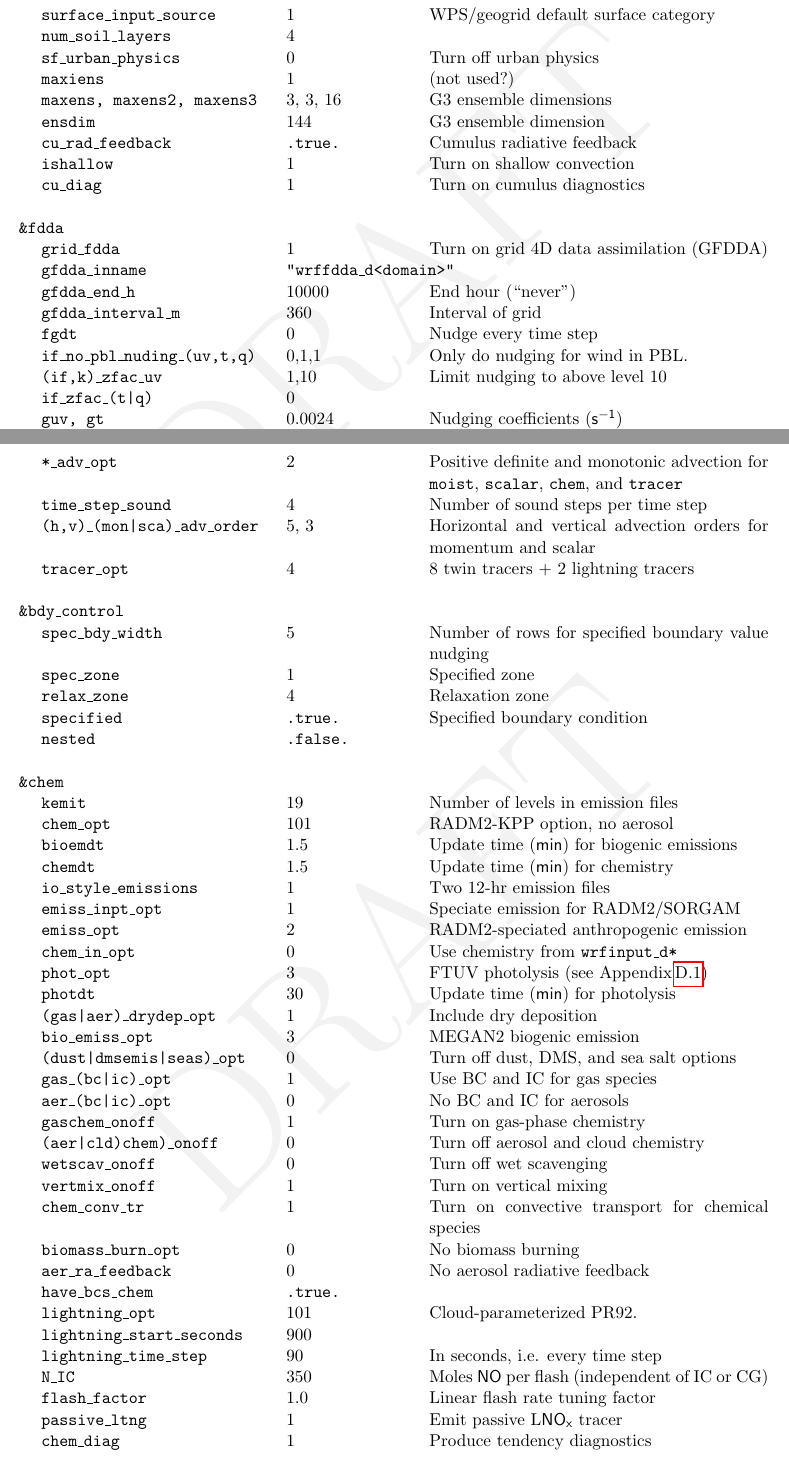
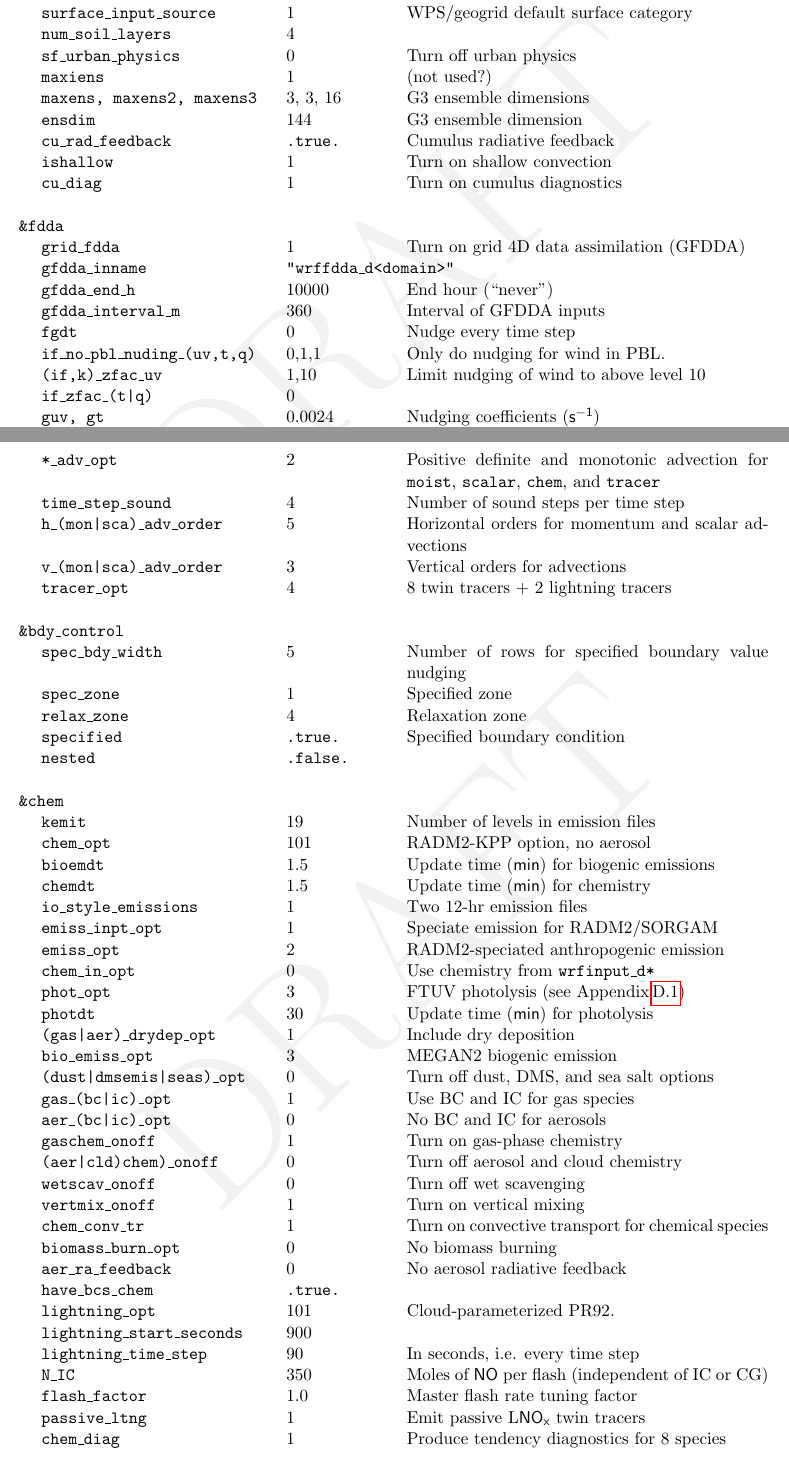
Before and after one commit to purinflash/Dissertation, a LaTeX thesis (Dissertation.tex, which reads Appendix/namelist.tex): two parts of pages 20 and 21 of 29, joined at a grey line, cut so that both start at the same text. Compiled offline with pdfLaTeX.

Commit message:
Namelist appendix updates
Table width adjustment
split (h,v)_(mon|sca)_adv_order into two entries
Updated certain namelist descriptions

```diff
--- a/Appendix/namelist.tex
+++ b/Appendix/namelist.tex
@@ -60,10 +60,10 @@
 {\tt grid\_fdda} & 1 & Turn on grid 4D data assimilation (GFDDA) \\
 {\tt gfdda\_inname} & {\tt "wrffdda\_d<domain>"} \\
 {\tt gfdda\_end\_h} & 10000 & End hour (``never'') \\
-{\tt gfdda\_interval\_m} & 360 & Interval of grid \\
+{\tt gfdda\_interval\_m} & 360 & Interval of GFDDA inputs \\
 {\tt fgdt} & 0 & Nudge every time step \\
 {\tt if\_no\_pbl\_nuding\_(uv,t,q)} & 0,1,1 & Only do nudging for wind in PBL. \\
-{\tt (if,k)\_zfac\_uv} & 1,10 & Limit nudging to above level 10 \\
+{\tt (if,k)\_zfac\_uv} & 1,10 & Limit nudging of wind to above level 10 \\
 {\tt if\_zfac\_(t|q)} & 0 \\
 {\tt guv, gt} & 0.0024 & Nudging coefficients (\unit{s^{-1}}) \\
 {\tt gq} & 0.0012 & Nudging coefficient (\unit{s^{-1}}) \\
@@ -83,7 +83,8 @@
 {\tt non\_hydrostatic} & {\tt .true.} \\
 {\tt *\_adv\_opt} & 2 & Positive definite and monotonic advection for {\tt moist}, {\tt scalar}, {\tt chem}, and {\tt tracer} \\
 {\tt time\_step\_sound} & 4 & Number of sound steps per time step \\
-{\tt (h,v)\_(mon|sca)\_adv\_order} & 5, 3 & Horizontal and vertical advection orders for momentum and scalar \\
+{\tt h\_(mon|sca)\_adv\_order} & 5 & Horizontal orders for momentum and scalar advections \\
+{\tt v\_(mon|sca)\_adv\_order} & 3 & Vertical orders for advections\\
 {\tt tracer\_opt} & 4 & 8 twin tracers + 2 lightning tracers \\
 \\
 \hspace{-.2in}{\tt \&bdy\_control} \\
@@ -120,9 +121,9 @@
 {\tt lightning\_opt} & 101 & Cloud-parameterized PR92. \\
 {\tt lightning\_start\_seconds} & 900 \\
 {\tt lightning\_time\_step} & 90 & In seconds, i.e. every time step \\
-{\tt N\_IC} & 350 & Moles \chem{NO}  per flash (independent of IC or CG) \\
-{\tt flash\_factor} & 1.0 & Linear flash rate tuning factor \\
-{\tt passive\_ltng} & 1 & Emit passive L\chem{NO_x} tracer \\
-{\tt chem\_diag} & 1 & Produce tendency diagnostics \\
+{\tt N\_IC} & 350 & Moles of \chem{NO}  per flash (independent of IC or CG) \\
+{\tt flash\_factor} & 1.0 & Master flash rate tuning factor \\
+{\tt passive\_ltng} & 1 & Emit passive L\chem{NO_x} twin tracers \\
+{\tt chem\_diag} & 1 & Produce tendency diagnostics for 8 species\\
 \end{longtable}
 \end{singlespacing}
```
Also changed, not shown: Appendix/bugfixes.tex (+2 -2 lines), Appendix/namelist.tex (6 more changed lines).
